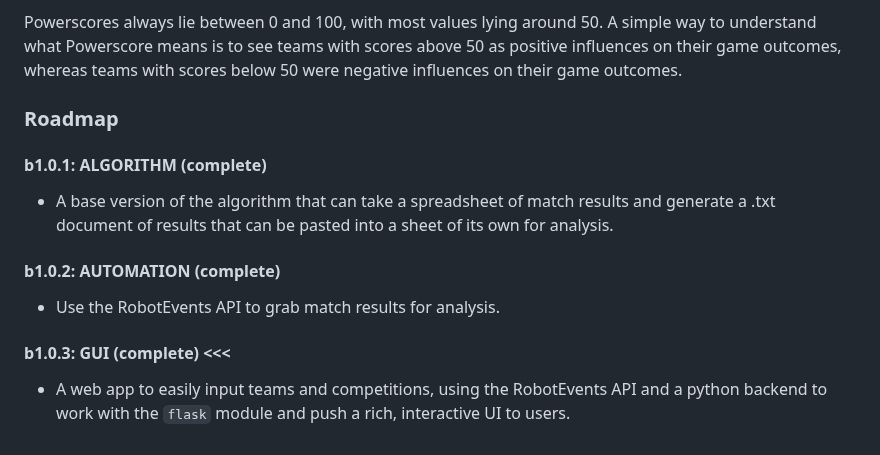
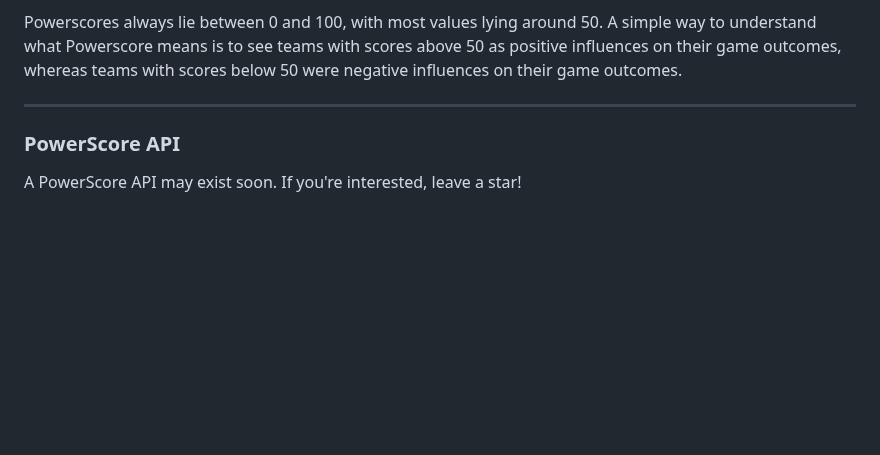
Before and after one commit to AjayaRamachandran/PowerScore, a Markdown page: README.md, the part around one of its changes. Rendered like a GitHub page; blank space fills up the shorter version.

```diff
--- a/README.md
+++ b/README.md
@@ -21,12 +37,6 @@ In the above example we looked at a random match diff of a team compared to that
 
 Powerscores always lie between 0 and 100, with most values lying around 50. A simple way to understand what Powerscore means is to see teams with scores above 50 as positive influences on their game outcomes, whereas teams with scores below 50 were negative influences on their game outcomes.
 
-### Roadmap
-#### b1.0.1: ALGORITHM (complete)
-- A base version of the algorithm that can take a spreadsheet of match results and generate a .txt document of results that can be pasted into a sheet of its own for analysis.
-
-#### b1.0.2: AUTOMATION (complete)
-- Use the RobotEvents API to grab match results for analysis.
-
-#### b1.0.3: GUI (complete) <<<
-- A web app to easily input teams and competitions, using the RobotEvents API and a python backend to work with the `flask` module and push a rich, interactive UI to users.
+---
+### PowerScore API
+A PowerScore API may exist soon. If you're interested, leave a star!
```
Also changed, not shown: other parts of README.md (+23 -7 lines).
